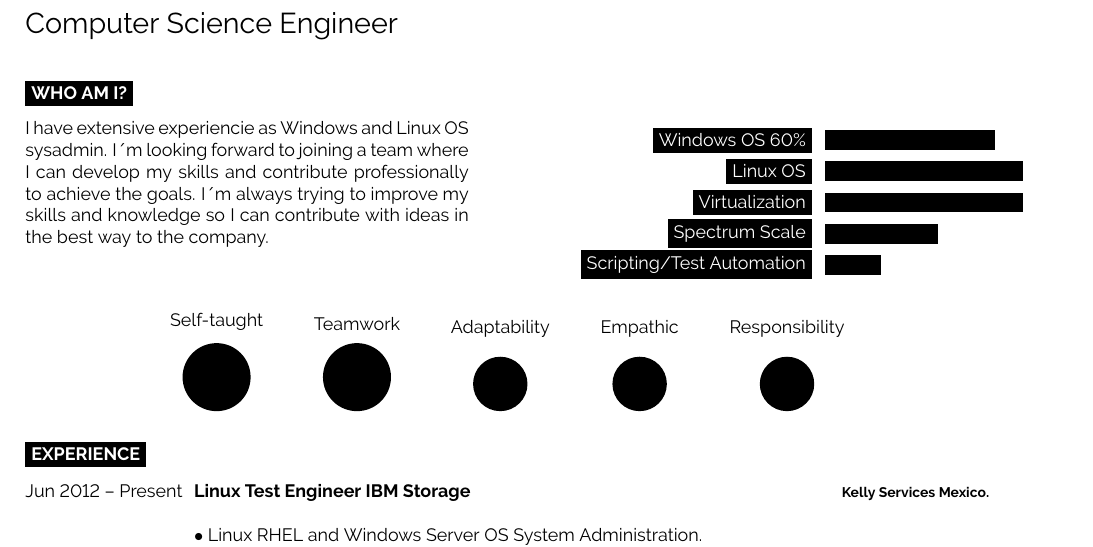
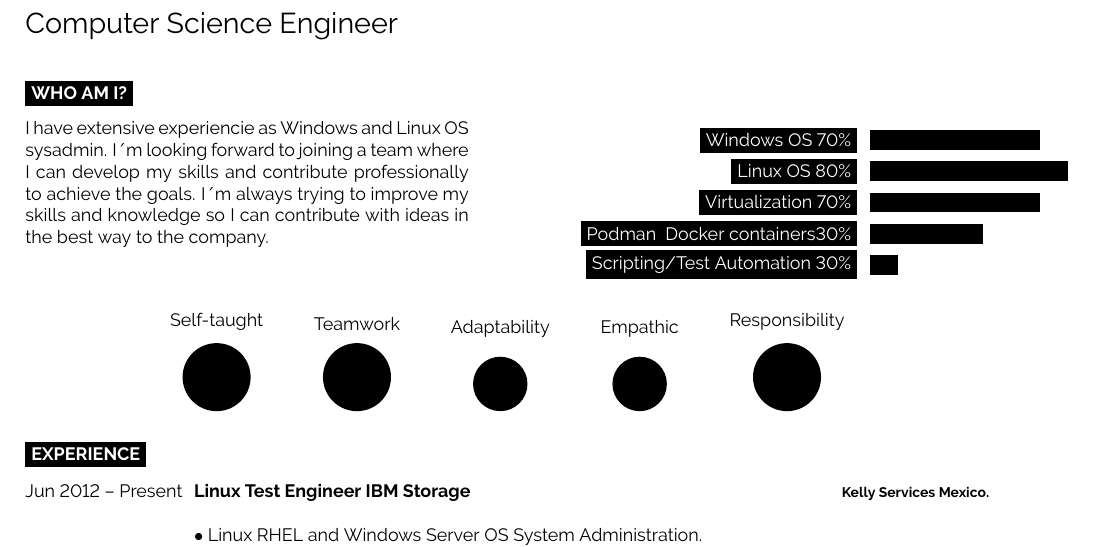
Before and after one commit to rodoro-2020/resume-2021, a LaTeX document (main.tex): part of page 1 of 2, cut so that both start at the same text. Compiled offline with pdfLaTeX.

Commit message:
agregamos porcentaje a todas las barras con graficas

```diff
--- a/main.tex
+++ b/main.tex
@@ -82,11 +82,11 @@
 \begin{minipage}[t]{0.43\textwidth} % 50% of the page for the skills bar chart
 	\vspace{-\baselineskip} % Required for vertically aligning minipages
 	\begin{barchart}{5}
-		\baritem{Windows OS 60\%}{60}
-		\baritem{Linux OS}{70}
-		\baritem{Virtualization}{70}
-		\baritem{Spectrum Scale}{40}
-		\baritem{Scripting/Test Automation}{20}
+		\baritem{Windows OS 70\%}{60}
+		\baritem{Linux OS 80\%}{70}
+		\baritem{Virtualization 70\%}{60}
+		\baritem{Podman & Docker containers30\%}{40}
+		\baritem{Scripting/Test Automation 30\%}{10}
 	\end{barchart}
 \end{minipage}
 
@@ -101,7 +101,7 @@
 	\hspace{2mm}
 	\bubbles{4/Empathic}
 	\hspace{2mm}
-	\bubbles{4/Responsibility}
+	\bubbles{5/Responsibility}
 \end{entrylist}
 
 %\end{center}
```
